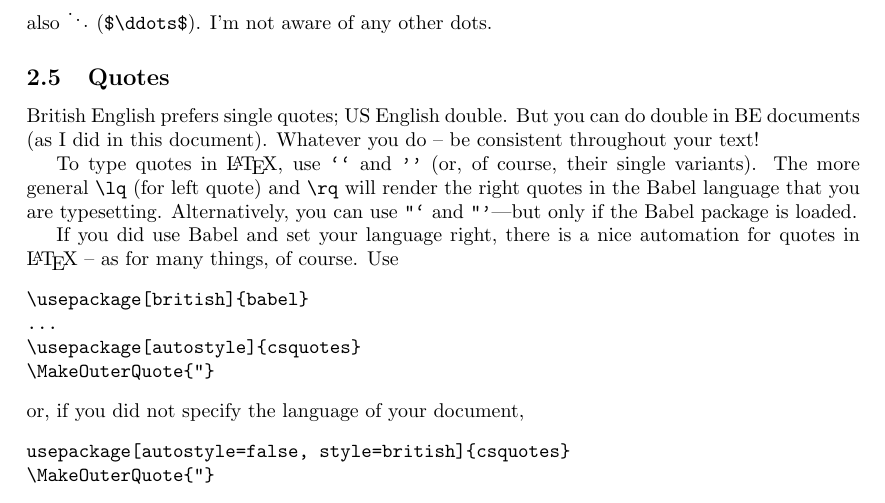
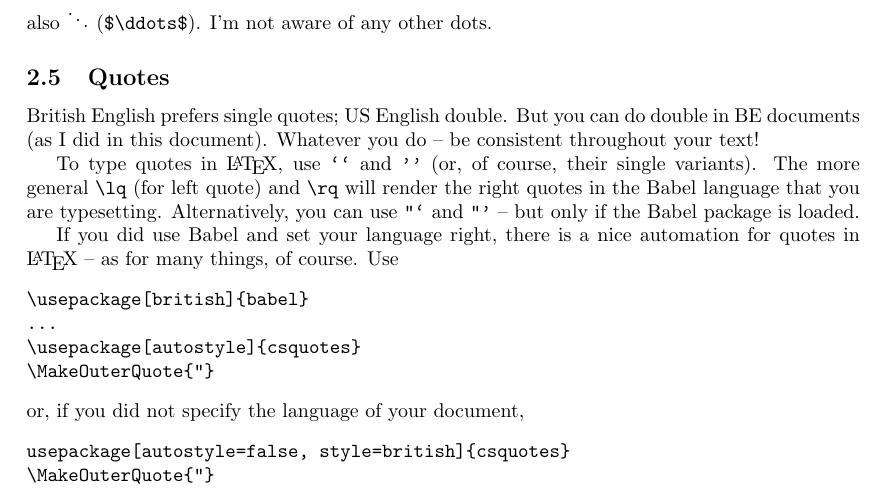
Before and after one commit to smagt/LaTeX, a LaTeX document (writingPapersInLaTeX.tex): part of page 4 of 9, cut so that both start at the same text. Compiled offline with pdfLaTeX.

Commit message:
update dash

```diff
--- a/writingPapersInLaTeX.tex
+++ b/writingPapersInLaTeX.tex
@@ -153,7 +153,7 @@ there is a bit of space after the dots.}%
 \subsection{Quotes}
 British English prefers single quotes; US English double.  But you can do double in BE documents (as I did in this document).  Whatever you do -- be consistent throughout your text!
 
-To type quotes in \LaTeX, use \verb+``+ and \verb+''+ (or, of course, their single variants).  The more general \verb+\lq+ (for left quote) and \verb+\rq+ will render the right quotes in the Babel language that you are typesetting.  Alternatively, you can use \verb+"`+ and \verb+"'+---but only if the Babel package is loaded.
+To type quotes in \LaTeX, use \verb+``+ and \verb+''+ (or, of course, their single variants).  The more general \verb+\lq+ (for left quote) and \verb+\rq+ will render the right quotes in the Babel language that you are typesetting.  Alternatively, you can use \verb+"`+ and \verb+"'+ -- but only if the Babel package is loaded.
 
 If you did use Babel and set your language right, there is a nice automation for quotes in \LaTeX\ -- as for many things, of course.  Use
 \begin{verbatim}
```
